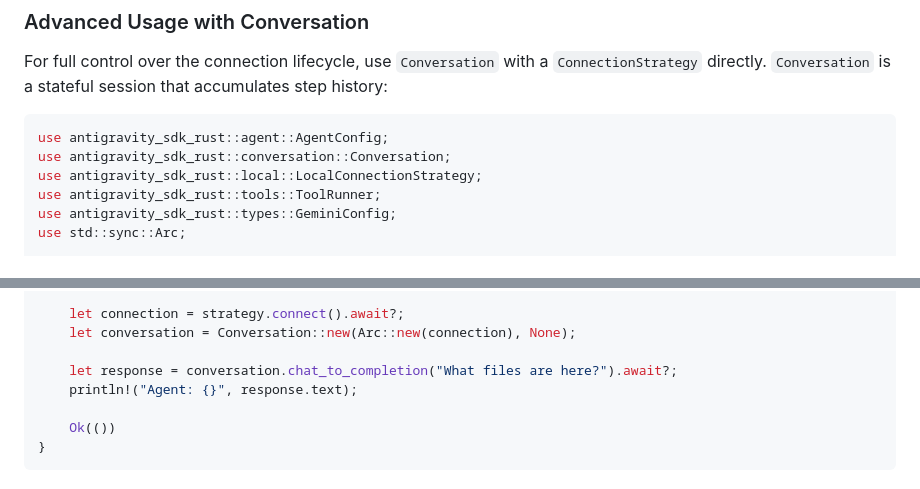
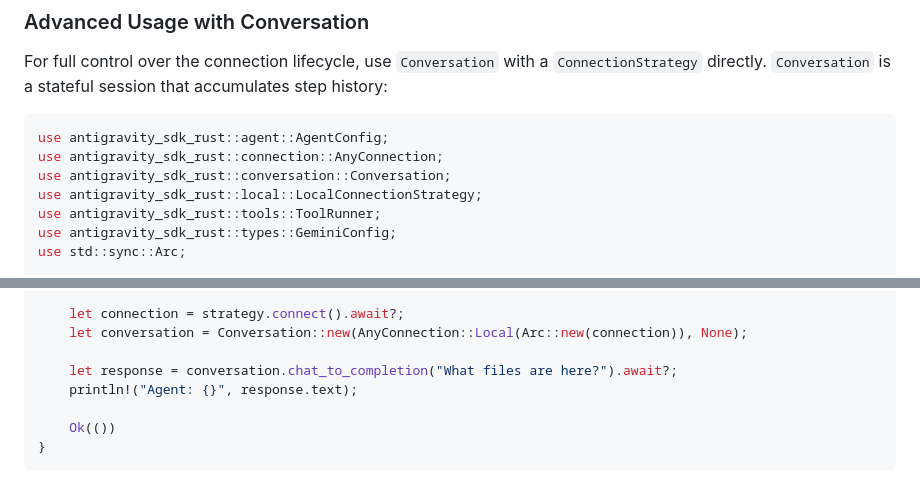
Before and after one commit to Navegos/antigravity-sdk-rust, a Markdown page: README.md, 2 parts joined by grey strips. GitHub-like rendering.

Commit message:
docs: fix Conversation constructor example in README.md

````diff
--- a/README.md
+++ b/README.md
@@ -80,6 +80,7 @@ For full control over the connection lifecycle, use `Conversation` with a `Conne
 
 ```rust
 use antigravity_sdk_rust::agent::AgentConfig;
+use antigravity_sdk_rust::connection::AnyConnection;
 use antigravity_sdk_rust::conversation::Conversation;
 use antigravity_sdk_rust::local::LocalConnectionStrategy;
 use antigravity_sdk_rust::tools::ToolRunner;
@@ -103,7 +104,7 @@ async fn main() -> Result<(), anyhow::Error> {
     );
 
     let connection = strategy.connect().await?;
-    let conversation = Conversation::new(Arc::new(connection), None);
+    let conversation = Conversation::new(AnyConnection::Local(Arc::new(connection)), None);
 
     let response = conversation.chat_to_completion("What files are here?").await?;
     println!("Agent: {}", response.text);
````
